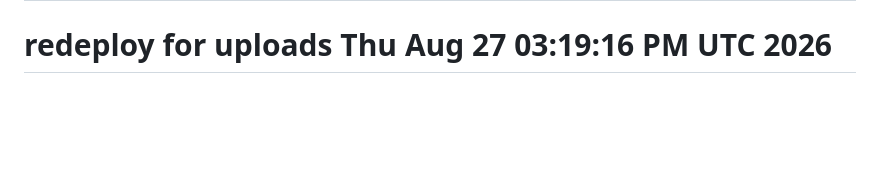
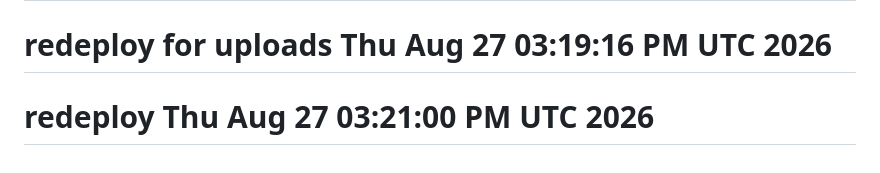
Before and after one commit to FansFollow-me/staging.fansfollowme.com, a Markdown page: README.md, the part around the change. Drawn GitHub-style; blank space fills up the shorter version.

```diff
--- a/README.md
+++ b/README.md
@@ -67,3 +67,4 @@ The Laravel framework is open-sourced software licensed under the [MIT license](
 # redeploy for uploads download
 # redeploy Thu Aug 27 03:13:36 PM UTC 2026
 # redeploy for uploads Thu Aug 27 03:19:16 PM UTC 2026
+# redeploy Thu Aug 27 03:21:00 PM UTC 2026
```
